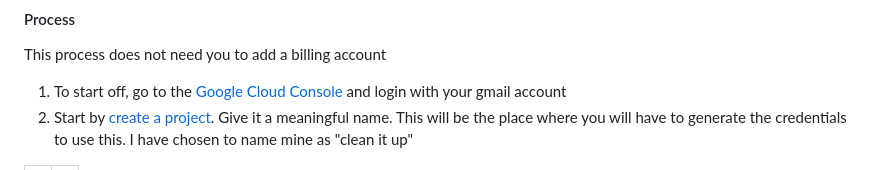
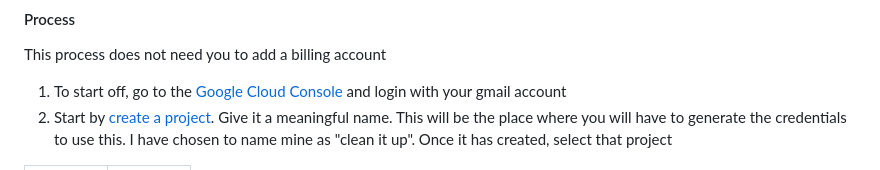
Before and after one commit to deep-learning-for-humans/spam-slaya, a Markdown page: README.md, the part around the change printed below. Drawn GitHub-style.

```diff
--- a/README.md
+++ b/README.md
@@ -37,7 +37,7 @@ This starts with having to get your own OAuth2 credentials (sorry).
 This process does not need you to add a billing account
 
 1. To start off, go to the [Google Cloud Console](https://console.cloud.google.com) and login with your gmail account
-2. Start by [create a project](https://console.cloud.google.com/projectcreate). Give it a meaningful name. This will be the place where you will have to generate the credentials to use this. I have chosen to name mine as "clean it up"
+2. Start by [create a project](https://console.cloud.google.com/projectcreate). Give it a meaningful name. This will be the place where you will have to generate the credentials to use this. I have chosen to name mine as "clean it up". Once it has created, select that project
 
 <table>
   <tbody>
```
Also changed, not shown: other parts of README.md (+18 -10 lines).
